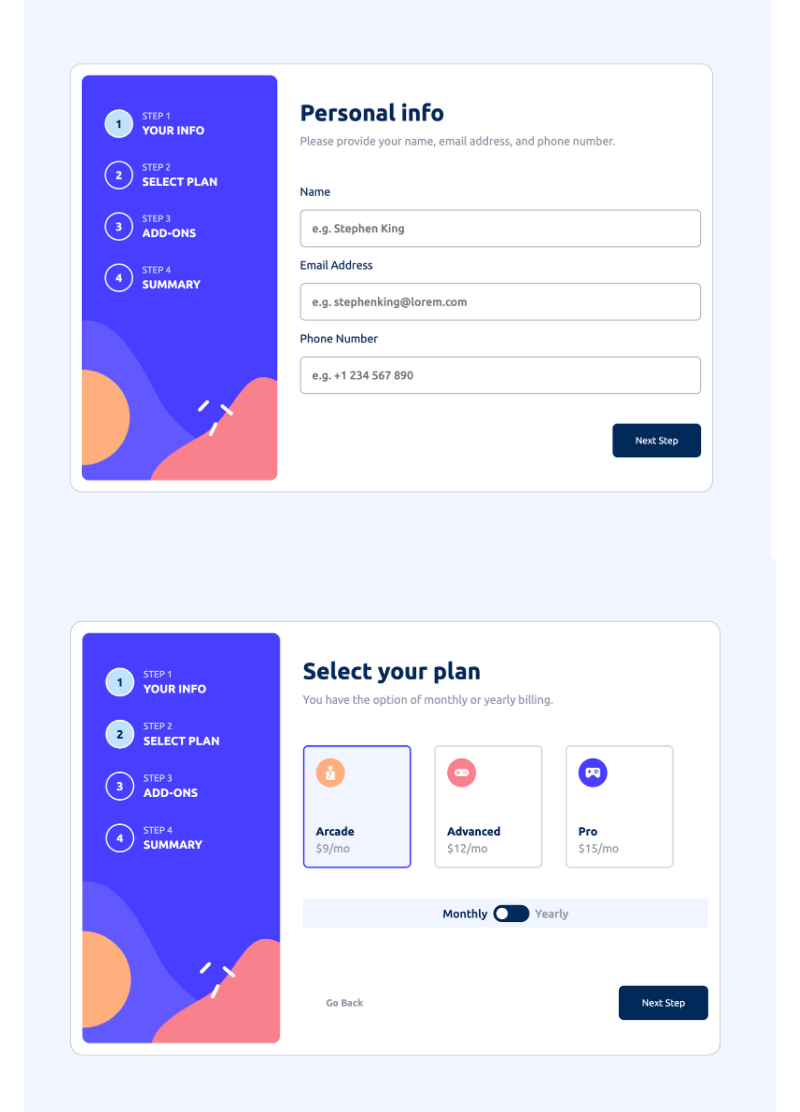
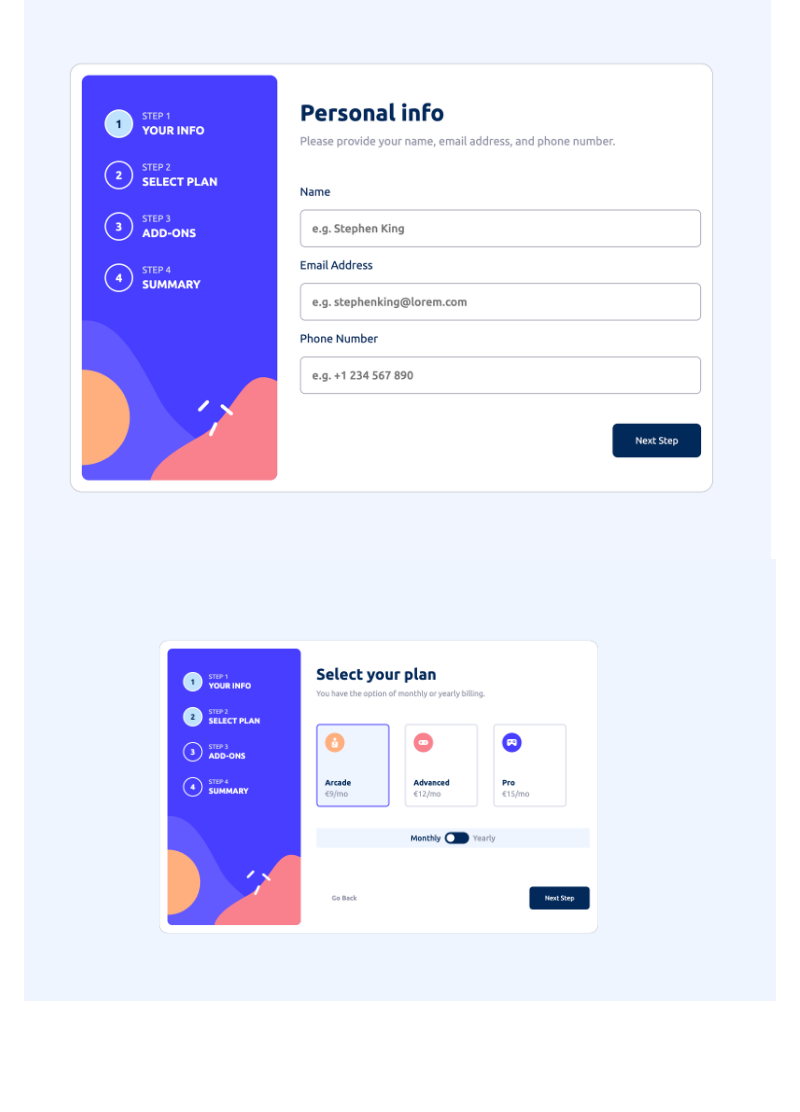
Before and after one commit to brunomaiaa/Multi-step-form, a Markdown page: README.md, the part around the change. Drawn GitHub-style; pictures changed too: assets/screenshot/Screenshot 2023-02-07 at 21.44.01.png (deleted), assets/screenshot/Screenshot 2023-02-09 at 09.34.50.png (added); blank space fills up the shorter version.

```diff
--- a/README.md
+++ b/README.md
@@ -31,7 +31,7 @@ Users should be able to:
 
 
 ![](./assets/screenshot/Screenshot%202023-02-07%20at%2021.43.41.png)
-![](./assets/screenshot/Screenshot%202023-02-07%20at%2021.44.01.png)
+![](./assets/screenshot/Screenshot%202023-02-09%20at%2009.34.50.png)
 ![](./assets/screenshot/Screenshot%202023-02-07%20at%2021.44.25.png)
 ![](./assets/screenshot/Screenshot%202023-02-07%20at%2021.44.43.png)
 ![](./assets/screenshot/Screenshot%202023-02-07%20at%2021.44.57.png)
```
